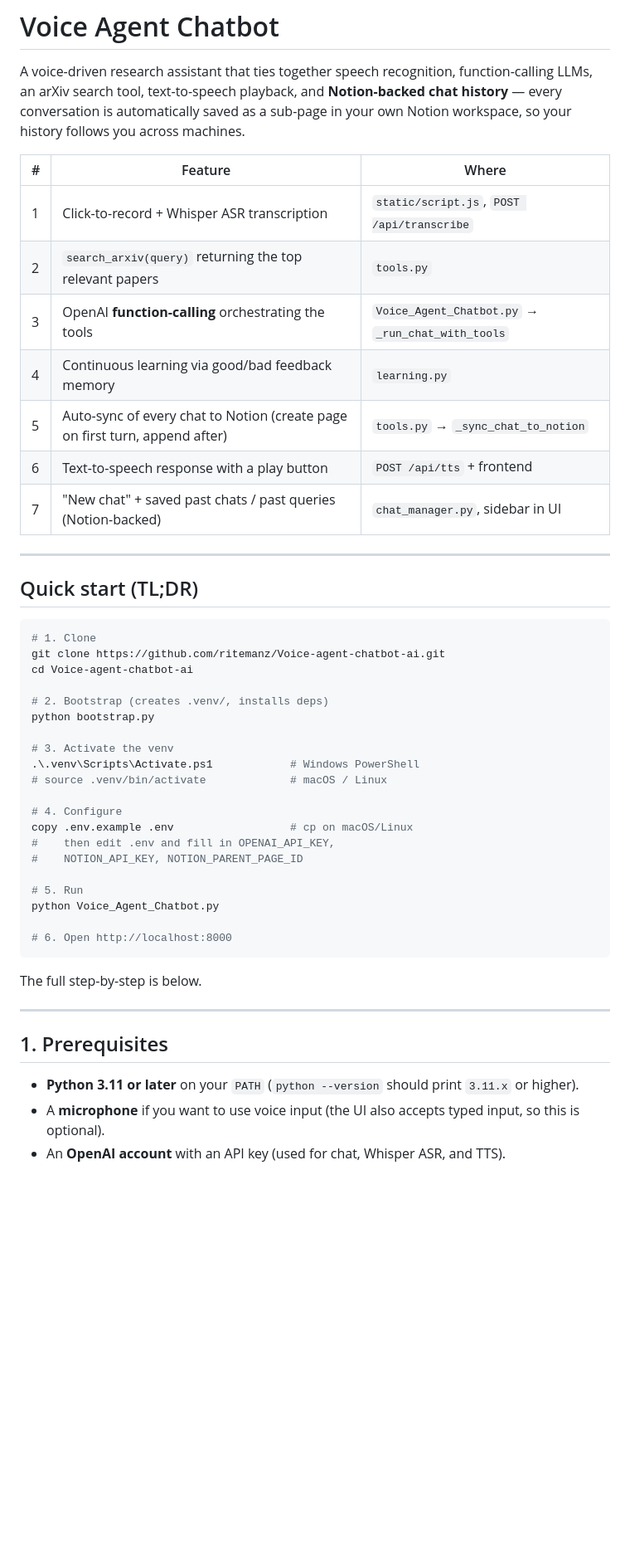
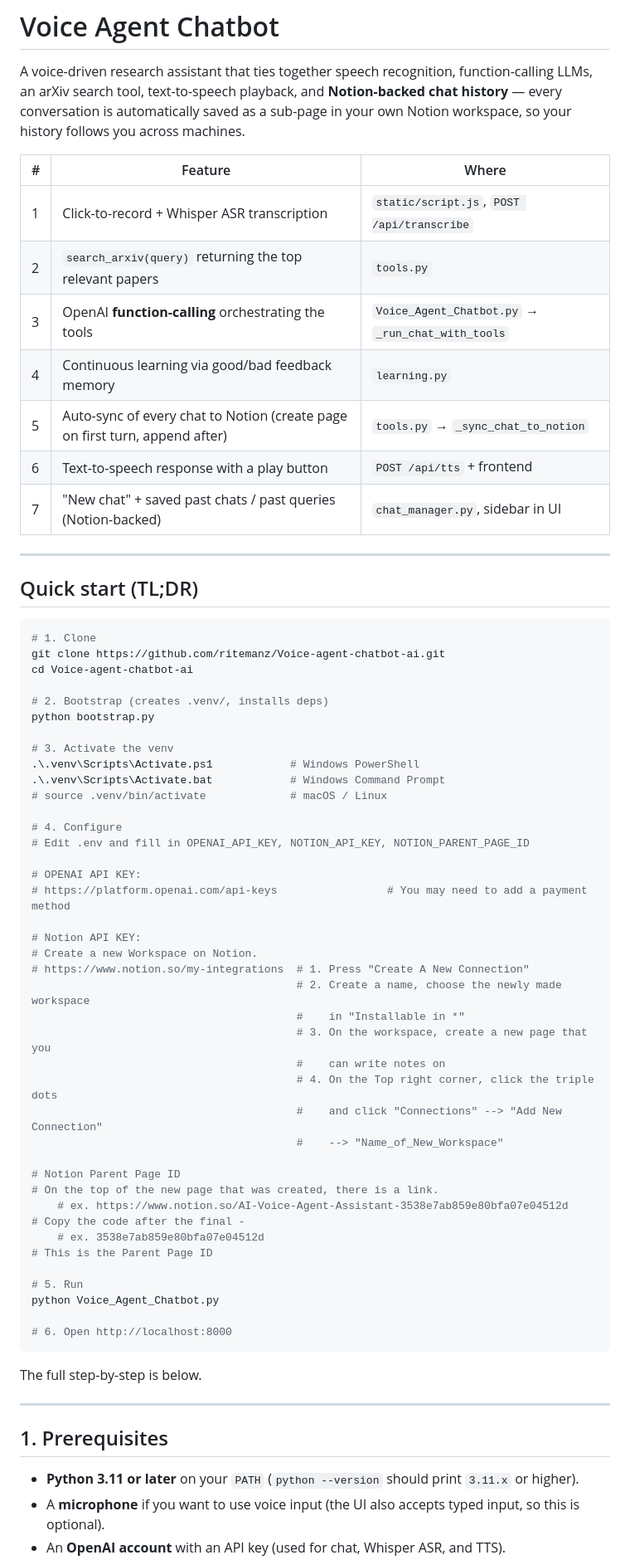
Before and after one commit to ritemanz/Voice-agent-chatbot-ai, a Markdown page: README.md, the part around one of its changes. Shown at 83% size. Drawn GitHub-style; blank space fills up the shorter version.

```diff
--- a/README.md
+++ b/README.md
@@ -6,15 +6,17 @@ function-calling LLMs, an arXiv search tool, text-to-speech playback, and
 as a sub-page in your own Notion workspace, so your history follows you
 across machines.
 
-| # | Feature | Where |
-|---|---------|-------|
-| 1 | Click-to-record + Whisper ASR transcription | `static/script.js`, `POST /api/transcribe` |
-| 2 | `search_arxiv(query)` returning the top relevant papers | `tools.py` |
-| 3 | OpenAI **function-calling** orchestrating the tools | `Voice_Agent_Chatbot.py` → `_run_chat_with_tools` |
-| 4 | Continuous learning via good/bad feedback memory | `learning.py` |
-| 5 | Auto-sync of every chat to Notion (create page on first turn, append after) | `tools.py` → `_sync_chat_to_notion` |
-| 6 | Text-to-speech response with a play button | `POST /api/tts` + frontend |
-| 7 | "New chat" + saved past chats / past queries (Notion-backed) | `chat_manager.py`, sidebar in UI |
+
+| #   | Feature                                                                     | Where                                             |
+| --- | --------------------------------------------------------------------------- | ------------------------------------------------- |
+| 1   | Click-to-record + Whisper ASR transcription                                 | `static/script.js`, `POST /api/transcribe`        |
+| 2   | `search_arxiv(query)` returning the top relevant papers                     | `tools.py`                                        |
+| 3   | OpenAI **function-calling** orchestrating the tools                         | `Voice_Agent_Chatbot.py` → `_run_chat_with_tools` |
+| 4   | Continuous learning via good/bad feedback memory                            | `learning.py`                                     |
+| 5   | Auto-sync of every chat to Notion (create page on first turn, append after) | `tools.py` → `_sync_chat_to_notion`               |
+| 6   | Text-to-speech response with a play button                                  | `POST /api/tts` + frontend                        |
+| 7   | "New chat" + saved past chats / past queries (Notion-backed)                | `chat_manager.py`, sidebar in UI                  |
+
 
 ---
 
@@ -30,12 +32,32 @@ python bootstrap.py
 
 # 3. Activate the venv
 .\.venv\Scripts\Activate.ps1            # Windows PowerShell
+.\.venv\Scripts\Activate.bat            # Windows Command Prompt
 # source .venv/bin/activate             # macOS / Linux
 
 # 4. Configure
-copy .env.example .env                  # cp on macOS/Linux
-#    then edit .env and fill in OPENAI_API_KEY,
-#    NOTION_API_KEY, NOTION_PARENT_PAGE_ID
+# Edit .env and fill in OPENAI_API_KEY, NOTION_API_KEY, NOTION_PARENT_PAGE_ID
+
+# OPENAI API KEY:
+# https://platform.openai.com/api-keys                 # You may need to add a payment method
+
+# Notion API KEY:
+# Create a new Workspace on Notion.
+# https://www.notion.so/my-integrations  # 1. Press "Create A New Connection"
+                                         # 2. Create a name, choose the newly made workspace
+                                         #    in "Installable in *"
+                                         # 3. On the workspace, create a new page that you
+                                         #    can write notes on
+                                         # 4. On the Top right corner, click the triple dots
+                                         #    and click "Connections" --> "Add New Connection"
+                                         #    --> "Name_of_New_Workspace"
+
+# Notion Parent Page ID
+# On the top of the new page that was created, there is a link.
+    # ex. https://www.notion.so/AI-Voice-Agent-Assistant-3538e7ab859e80bfa07e04512d
+# Copy the code after the final -
+    # ex. 3538e7ab859e80bfa07e04512d
+# This is the Parent Page ID
 
 # 5. Run
 python Voice_Agent_Chatbot.py
@@ -50,9 +72,9 @@ The full step-by-step is below.
 ## 1. Prerequisites
 
 - **Python 3.11 or later** on your `PATH` (`python --version` should print
-  `3.11.x` or higher).
+`3.11.x` or higher).
 - A **microphone** if you want to use voice input (the UI also accepts
-  typed input, so this is optional).
+typed input, so this is optional).
 - An **OpenAI account** with an API key (used for chat, Whisper ASR, and
-  TTS).
+TTS).
 - A **Notion account** (free is fine) — used as the persistent store for
```
Also changed, not shown: other parts of README.md (+51 -66 lines).
